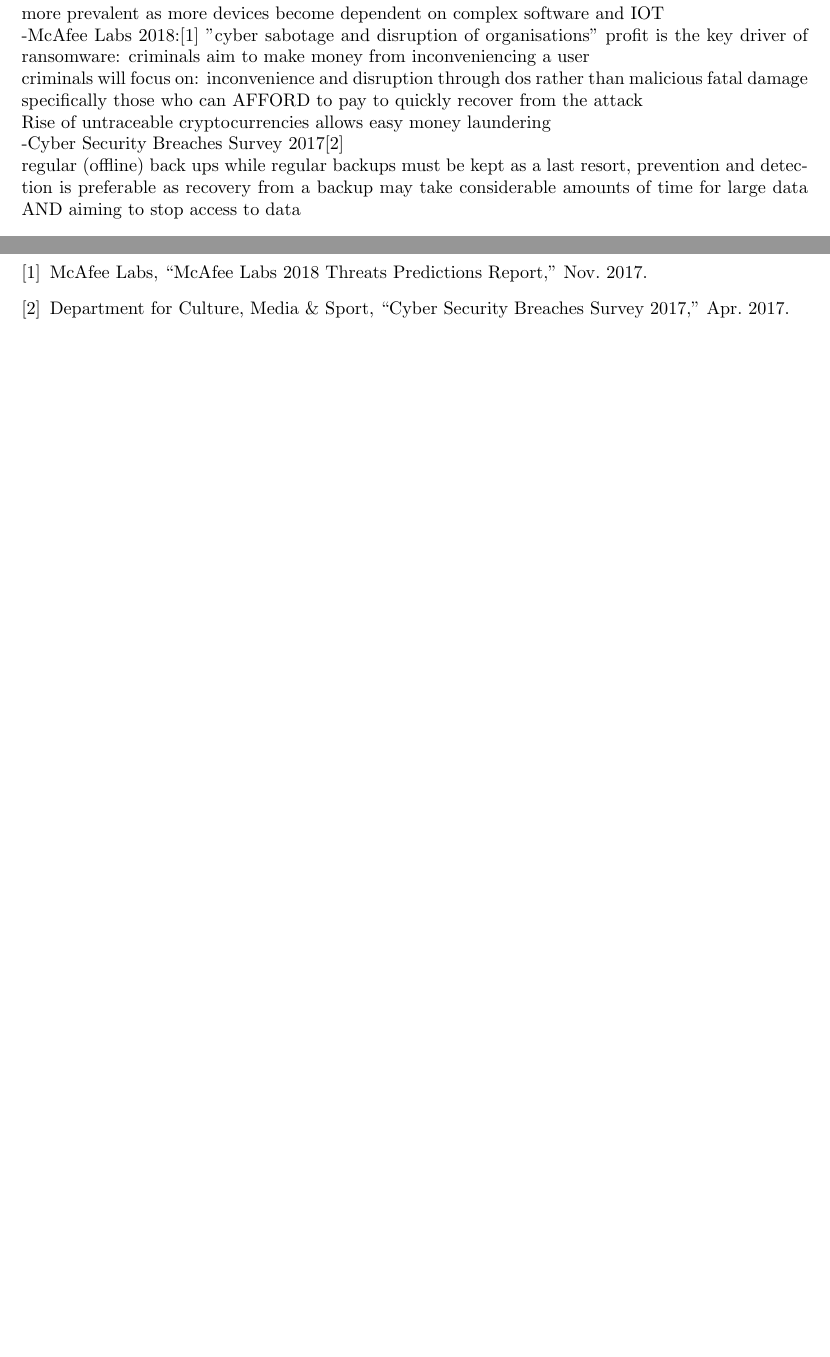
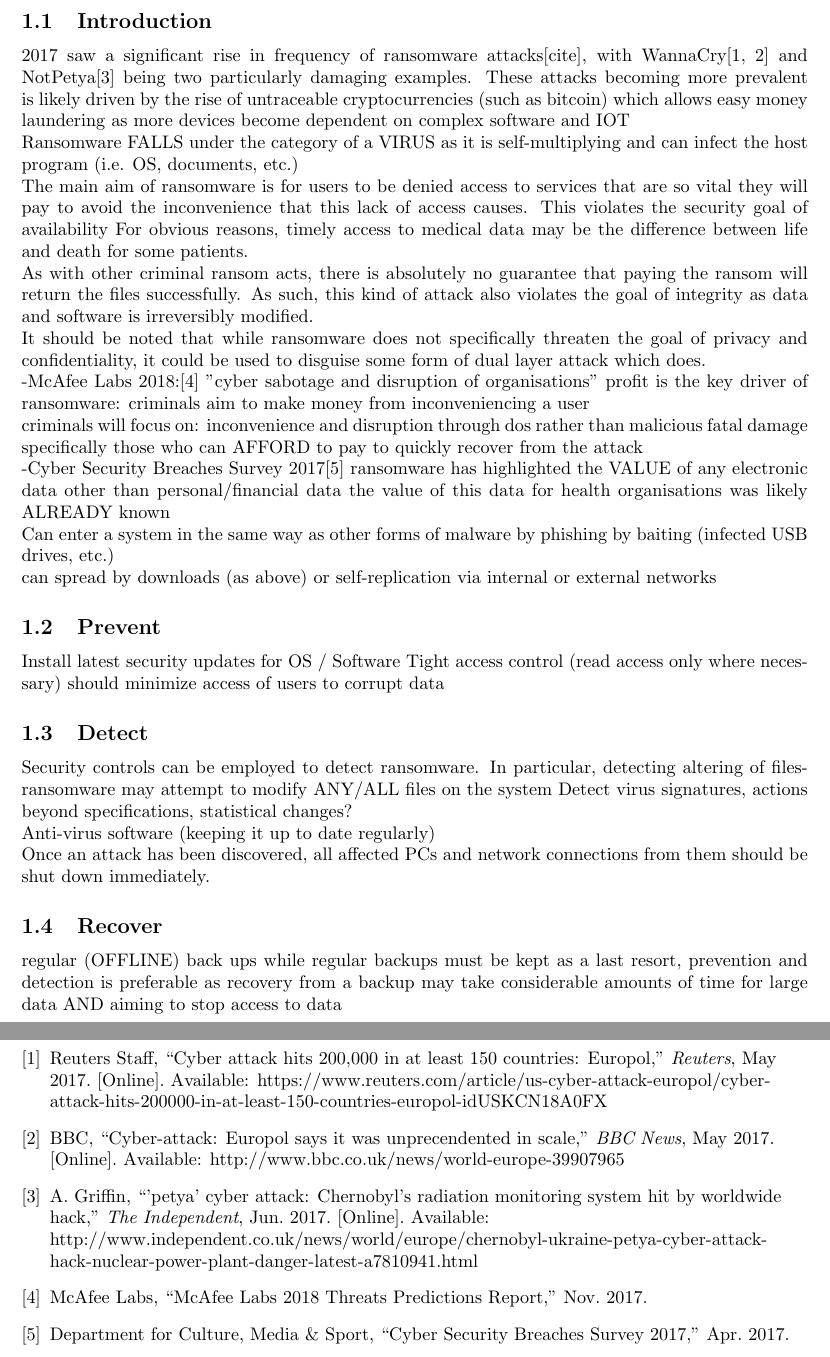
Before and after one commit to Oliver-Binns/PSEC, a LaTeX document (Ransomware/Report.tex, which reads Ransomware/Report.bib): two parts of pages 2 and 3 of 4 before the commit and two parts of pages 2 and 4 of 5 after it, joined at a grey line, cut at the place of the change, the shorter picture padded with empty space. Compiled offline with pdfLaTeX; a missing bibliography style is replaced by a similar one.

Commit message:
Added additional notes to introduction of Ransomware Technical Report.

```diff
--- a/Ransomware/Report.bib
+++ b/Ransomware/Report.bib
@@ -10,3 +10,30 @@
 	month={Nov.},
 	author={{McAfee Labs}}
 }
+@article{wannacry_bbc,
+	title={{Cyber-attack: Europol says it was unprecendented in scale}},
+	month={May},
+	year={2017},
+	journal={BBC News},
+	author={BBC},
+	url={http://www.bbc.co.uk/news/world-europe-39907965},
+	urldate={5 Mar. 2018}
+}
+@article{wannacry_reuters,
+	title={{Cyber attack hits 200,000 in at least 150 countries: Europol}},
+	month={May},
+	year={2017},
+	journal={Reuters},
+	author={{Reuters Staff}},
+	url={https://www.reuters.com/article/us-cyber-attack-europol/cyber-attack-hits-200000-in-at-least-150-countries-europol-idUSKCN18A0FX},
+	urldate={5 Mar. 2018}
+}
+@article{petya_independent,
+	title={'Petya' cyber attack: Chernobyl's radiation monitoring system hit by worldwide hack},
+	author={Griffin, Andrew},
+	journal={The Independent},
+	month={Jun.},
+	year={2017},
+	url={http://www.independent.co.uk/news/world/europe/chernobyl-ukraine-petya-cyber-attack-hack-nuclear-power-plant-danger-latest-a7810941.html},
+	urldate={28 Feb. 2018}
+}
--- a/Ransomware/Report.tex
+++ b/Ransomware/Report.tex
@@ -30,18 +30,27 @@
 %APPROX ONE PAGE PER 10 MARKS:
 
 \section{Technical Report}% 30 Marks
+\subsection{Introduction}
 %Write a technical report the organisation's IT managers about the structure of ransomware attacts, about the dangers these attacks post to healthcare providers, and about the prevention, detection and response mechanisms they should implement on the organisation's computers to best protect them against such attacks.
 
-%WannaCry, NotPetya
+2017 saw a significant rise in frequency of ransomware attacks[cite], with WannaCry\cite{wannacry_reuters, wannacry_bbc} and NotPetya\cite{petya_independent} being two particularly damaging examples.
+These attacks becoming more prevalent is likely driven by the rise of untraceable cryptocurrencies (such as bitcoin) which allows easy money laundering
+as more devices become dependent on complex software and IOT
+
+
+
+Ransomware FALLS under the category of a VIRUS as it is self-multiplying and can infect the host program (i.e. OS, documents, etc.)
 
 %structure of ransomware:
+The main aim of ransomware is for users to be denied access to services that are so vital they will pay to avoid the inconvenience that this lack of access causes.
+This violates the security goal of availability
+%DOES THIS HAVE ANY HEALTHCARE SPECIFIC PROBLEMS?
+For obvious reasons, timely access to medical data may be the difference between life and death for some patients.
 
-%dangers they present- healthcare providers:
-%medical data is sensitive and confidential
-%might prove damaging to many people if released
+As with other criminal ransom acts, there is absolutely no guarantee that paying the ransom will return the files successfully. As such, this kind of attack also violates the goal of integrity as data and software is irreversibly modified.
 
 
-more prevalent as more devices become dependent on complex software and IOT
+It should be noted that while ransomware does not specifically threaten the goal of privacy and confidentiality, it could be used to disguise some form of dual layer attack which does.
 
 -McAfee Labs 2018:\cite{mcafee_2018}
 "cyber sabotage and disruption of organisations"
@@ -52,15 +61,43 @@ criminals will focus on:
 inconvenience and disruption through dos rather than malicious fatal damage
 specifically those who can AFFORD to pay to quickly recover from the attack
 
-Rise of untraceable cryptocurrencies allows easy money laundering
 
-%ransomware as a distraction from other attacks- data theft
+%ransomware as a distraction from other attacks- data theft (citation?)
 
 %talk about surveys:
 -Cyber Security Breaches Survey 2017\cite{security_breaches_survey}
+	ransomware has highlighted the VALUE of any electronic data other than personal/financial data
+		the value of this data for health organisations was likely ALREADY known
 
+%Malware:
+Can enter a system in the same way as other forms of malware
+by phishing
+by baiting (infected USB drives, etc.)
+
+can spread by downloads (as above)
+or self-replication via internal or external networks
+
+%NB.:
+%An ERROR is a mistake by a human
+%A FAULT occurs because of this mistake- i.e. incorrect command/process is run
+%A FAILURE is a departure from the required behaviour
+\subsection{Prevent}
+
+Install latest security updates for OS / Software
+Tight access control (read access only where necessary) should minimize access of users to corrupt data
+
+\subsection{Detect}
+Security controls can be employed to detect ransomware.
+In particular, detecting altering of files- ransomware may attempt to modify ANY/ALL files on the system
+Detect virus signatures, actions beyond specifications, statistical changes?
+
+Anti-virus software (keeping it up to date regularly)
+
+Once an attack has been discovered, all affected PCs and network connections from them should be shut down immediately.
+
+\subsection{Recover}
 %prevention, detection and response mechanisms:
-regular (offline) back ups
+regular (OFFLINE) back ups
 while regular backups must be kept as a last resort, prevention and detection is preferable as recovery from a backup may take considerable amounts of time for large data AND aiming to stop access to data
 
 
```
Also changed, not shown: Ransomware/Report.pdf, Ransomware/Report.tex (3 more changed lines).
